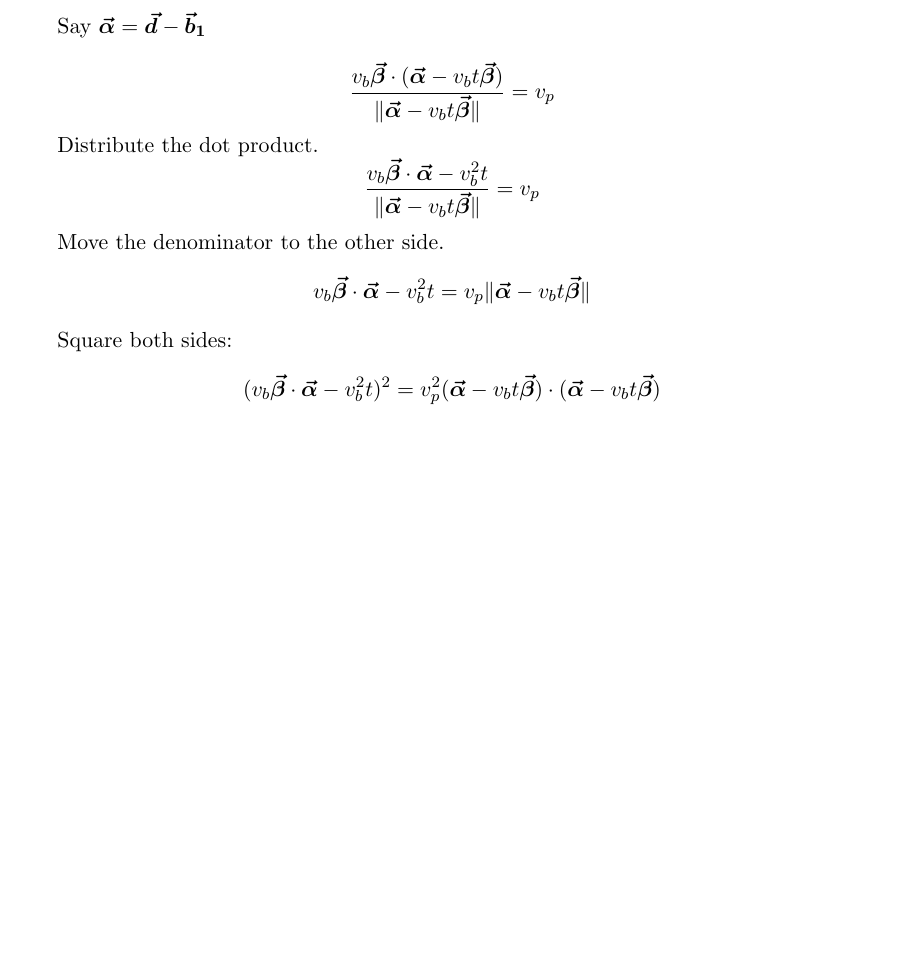
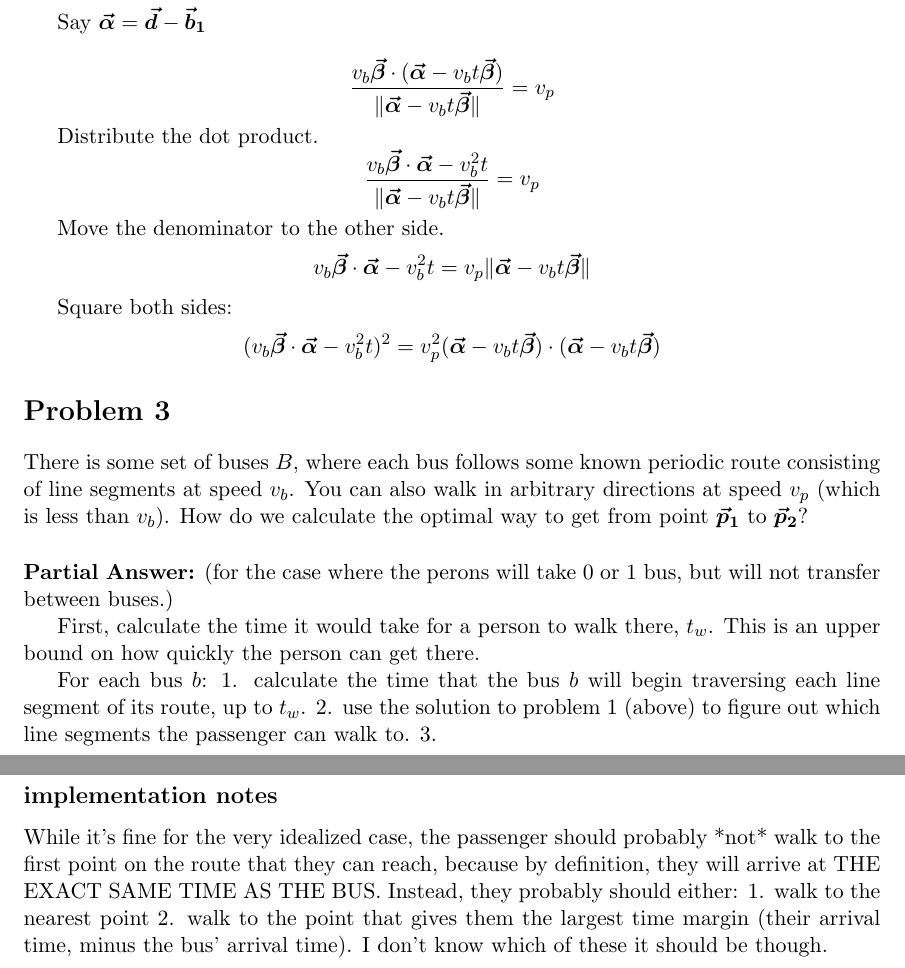
Before and after one commit to natecermak/simbmt, a LaTeX document (writeup/bmt.tex): part of page 3 of 3 before the commit and two parts of pages 3 and 4 of 4 after it, the two joined at a grey line, cut so that both start at the same text, the shorter picture padded with empty space. Compiled offline with pdfLaTeX.

Commit message:
update tex doc to discuss implementation of routing (WIP)

```diff
--- a/writeup/bmt.tex
+++ b/writeup/bmt.tex
@@ -91,4 +91,24 @@ Square both sides:
 $$ (v_b\bm{\vec{\beta}}  \cdot    \bm{\vec{\alpha}} - v_b^2 t)^2  = v_p^2  (\bm{\vec{\alpha}} - v_b t\bm{\vec{\beta}}) \cdot (\bm{\vec{\alpha}} - v_b t\bm{\vec{\beta}}) $$
 
 
+\section*{Problem 3}
+There is some set of buses $B$, where each bus follows some known periodic route consisting of line segments at speed $v_b$. You can also walk in arbitrary directions at speed $v_p$ (which is less than $v_b$). How do we calculate the optimal way to get from point $\bm{\vec{p}_1}$ to $\bm{\vec{p}_2}$?
+
+ \vspace{0.5cm}\noindent \textbf{Partial Answer:}
+(for the case where the perons will take 0 or 1 bus, but will not transfer between  buses.)
+
+First, calculate the time it would take for a person to walk there, $t_w$. This is an upper bound on how quickly the person can get there.
+
+For each bus $b$:
+	1. calculate the time that the bus $b$ will begin traversing each line segment of its route, up to $t_w$.
+	2. use the solution to problem 1 (above) to figure out which line segments the passenger can walk to.
+	3.
+
+
+\subsection*{implementation notes}
+While it's fine for the very idealized case, the passenger should probably *not* walk to the first point on the route that they can reach, because by definition, they will arrive at THE EXACT SAME TIME AS THE BUS. Instead, they probably should either:
+1. walk to the nearest point
+2. walk to the point that gives them the largest time margin (their arrival time, minus the bus' arrival time).
+I don't know which of these it should be though.
+
 \end{document}
```
Also changed, not shown: 2 other files.
